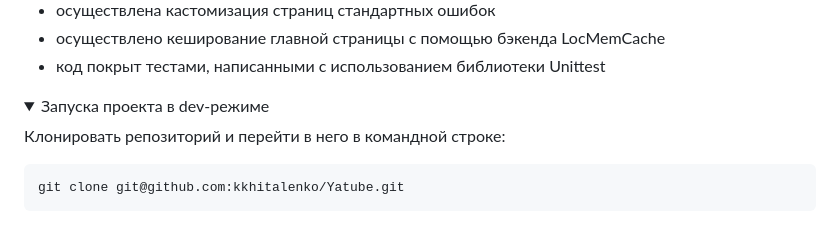
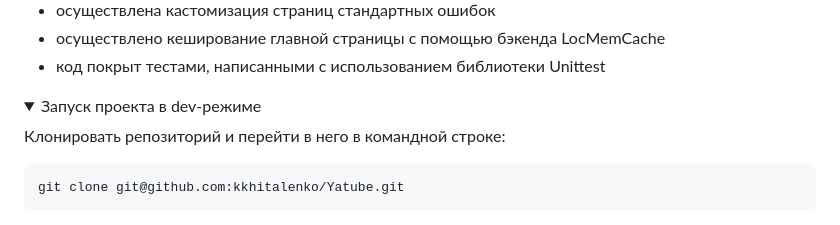
Before and after one commit to kkhitalenko/Yatube, a Markdown page: README.md, the part around the change. Rendered like a GitHub page; folded sections open.

```diff
--- a/README.md
+++ b/README.md
@@ -30,7 +30,7 @@
 </details>
 
 <details>
-   <summary>Запуска проекта в dev-режиме</summary>
+   <summary>Запуск проекта в dev-режиме</summary>
 
 Клонировать репозиторий и перейти в него в командной строке:
 
```
